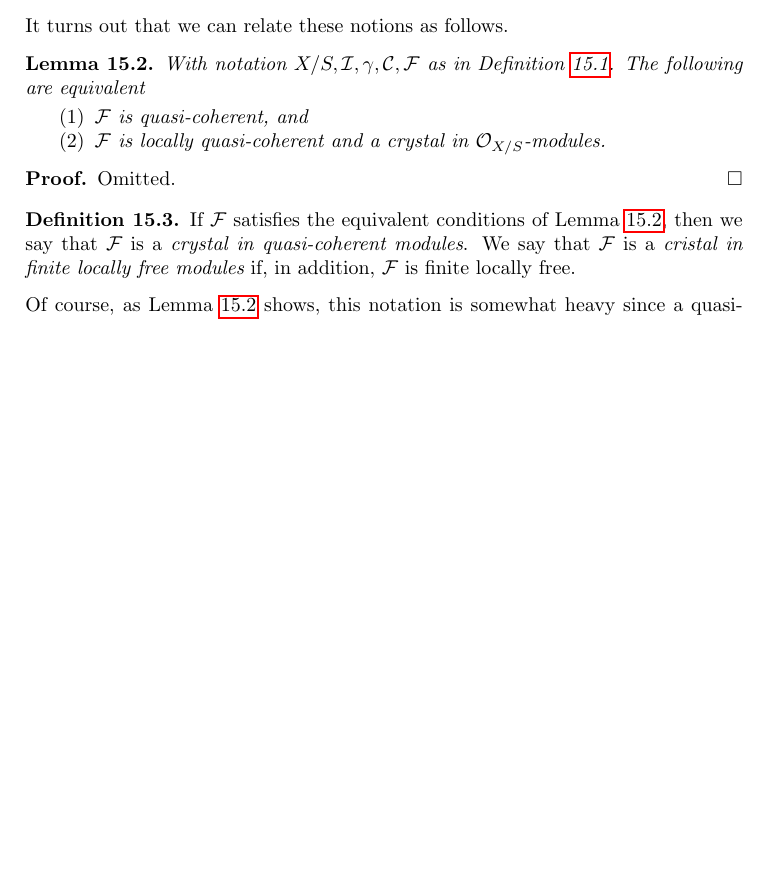
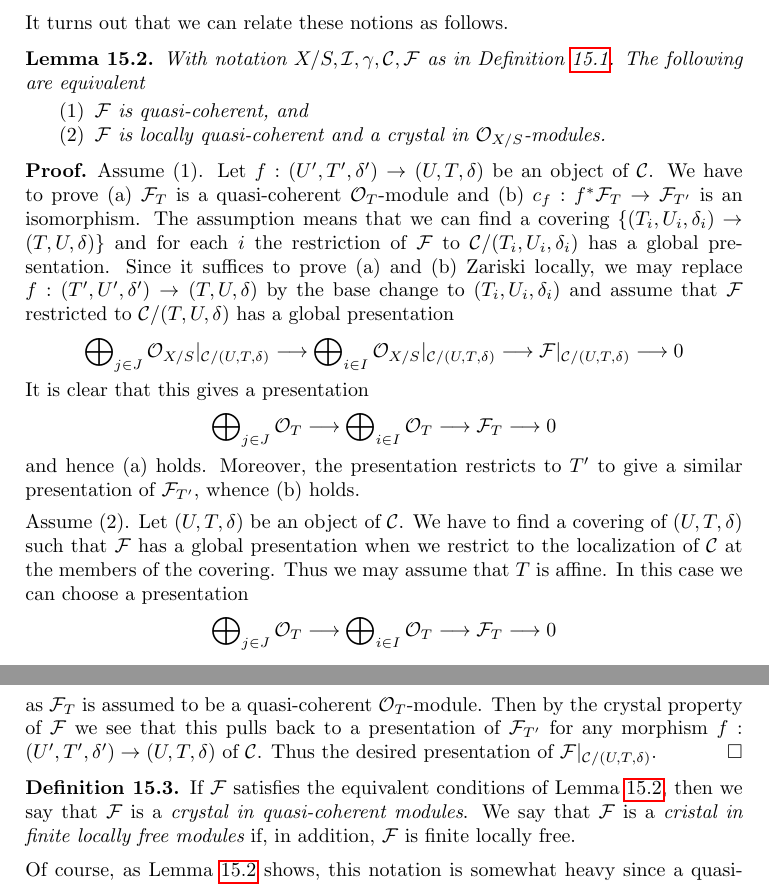
Before and after one commit to stacks/stacks-project, a LaTeX document (crystalline.tex): part of page 32 of 45 before the commit and two parts of pages 32 and 33 of 45 after it, the two joined at a grey line, cut so that both start at the same text, the shorter picture padded with empty space. Compiled offline with pdfLaTeX.

Commit message:
Proof characterization crystals in QCoh

```diff
--- a/crystalline.tex
+++ b/crystalline.tex
@@ -2829,7 +2829,52 @@ $\mathcal{O}_{X/S}$-modules.
 \end{lemma}
 
 \begin{proof}
-Omitted.
+Assume (1). Let $f : (U', T', \delta') \to (U, T, \delta)$ be an object of
+$\mathcal{C}$. We have to prove (a) $\mathcal{F}_T$ is a quasi-coherent
+$\mathcal{O}_T$-module and (b) $c_f : f^*\mathcal{F}_T \to \mathcal{F}_{T'}$
+is an isomorphism. The assumption means that we can find a covering
+$\{(T_i, U_i, \delta_i) \to (T, U, \delta)\}$ and for each $i$
+the restriction of $\mathcal{F}$ to $\mathcal{C}/(T_i, U_i, \delta_i)$
+has a global presentation. Since it suffices to prove (a) and (b)
+Zariski locally, we may replace $f : (T', U', \delta') \to (T, U, \delta)$
+by the base change to $(T_i, U_i, \delta_i)$ and assume that $\mathcal{F}$
+restricted to $\mathcal{C}/(T, U, \delta)$ has a global
+presentation
+$$
+\bigoplus\nolimits_{j \in J}
+\mathcal{O}_{X/S}|_{\mathcal{C}/(U, T, \delta)} \longrightarrow
+\bigoplus\nolimits_{i \in I}
+\mathcal{O}_{X/S}|_{\mathcal{C}/(U, T, \delta)} \longrightarrow
+\mathcal{F}|_{\mathcal{C}/(U, T, \delta)}
+\longrightarrow 0
+$$
+It is clear that this gives a presentation
+$$
+\bigoplus\nolimits_{j \in J} \mathcal{O}_T \longrightarrow
+\bigoplus\nolimits_{i \in I} \mathcal{O}_T \longrightarrow
+\mathcal{F}_T
+\longrightarrow 0
+$$
+and hence (a) holds. Moreover, the presentation restricts to $T'$
+to give a similar presentation of $\mathcal{F}_{T'}$, whence (b) holds.
+
+\medskip\noindent
+Assume (2). Let $(U, T, \delta)$ be an object of $\mathcal{C}$.
+We have to find a covering of $(U, T, \delta)$ such that $\mathcal{F}$ has a
+global presentation when we restrict to the localization of $\mathcal{C}$
+at the members of the covering. Thus we may assume that $T$ is affine.
+In this case we can choose a presentation
+$$
+\bigoplus\nolimits_{j \in J} \mathcal{O}_T \longrightarrow
+\bigoplus\nolimits_{i \in I} \mathcal{O}_T \longrightarrow
+\mathcal{F}_T
+\longrightarrow 0
+$$
+as $\mathcal{F}_T$ is assumed to be a quasi-coherent $\mathcal{O}_T$-module.
+Then by the crystal property of $\mathcal{F}$ we see that this pulls back
+to a presentation of $\mathcal{F}_{T'}$ for any morphism
+$f : (U', T', \delta') \to (U, T, \delta)$ of $\mathcal{C}$.
+Thus the desired presentation of $\mathcal{F}|_{\mathcal{C}/(U, T, \delta)}$.
 \end{proof}
 
 \begin{definition}
```
Also changed, not shown: crystalline.tex (1 more changed lines).
